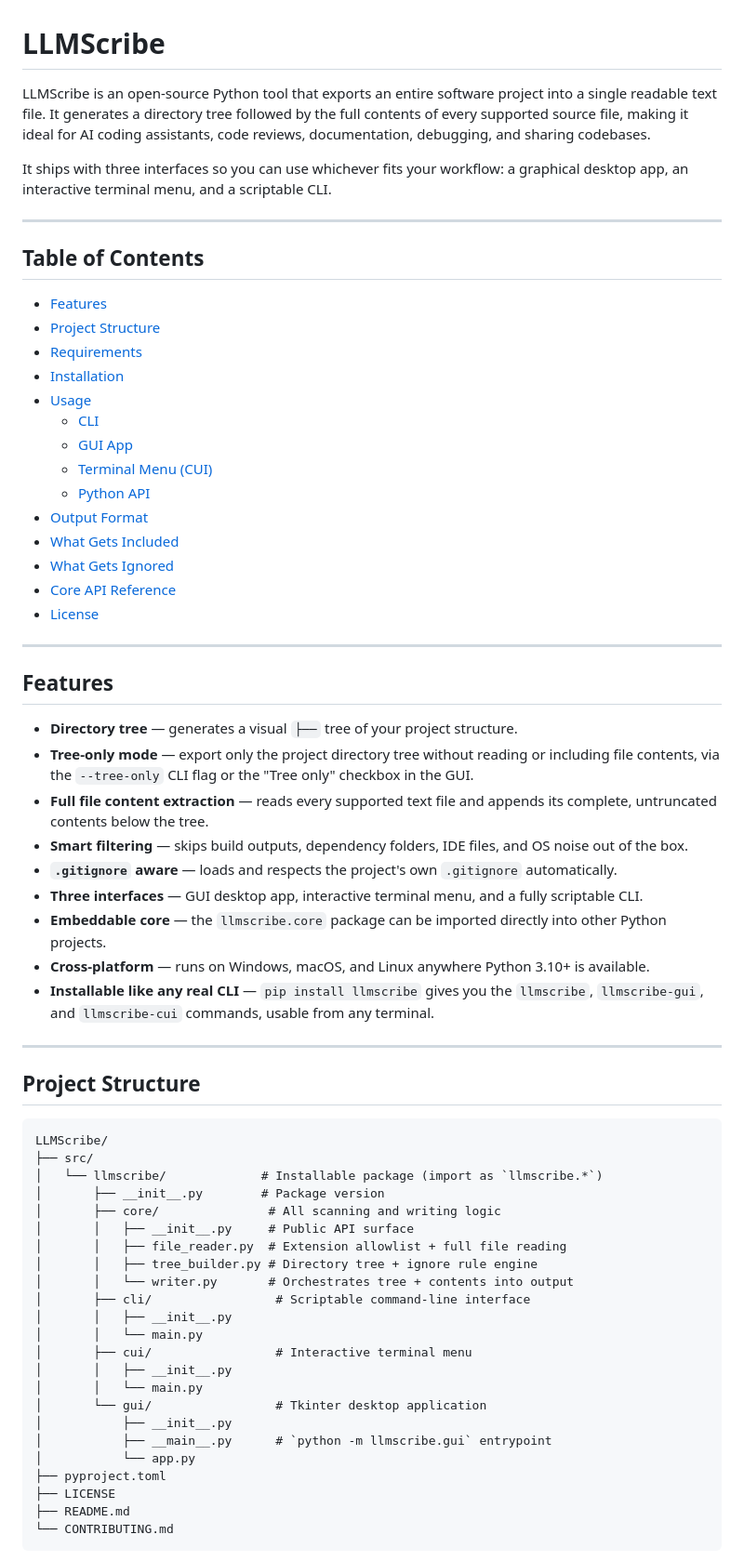
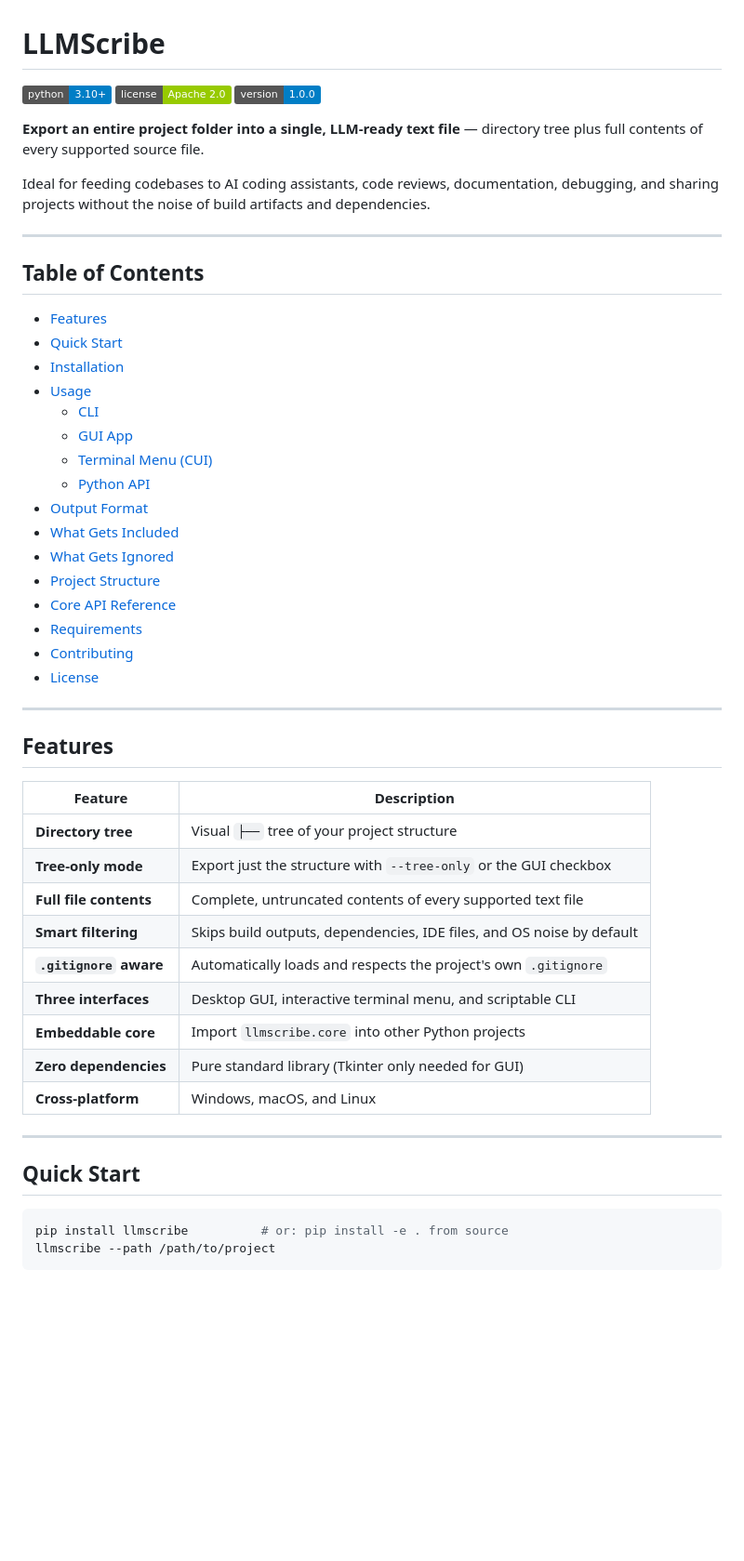
Before and after one commit to AMRITO-KUNDU/llmscribe, a Markdown page: README.md, the part around one of its changes. Shown at 93% size. Drawn GitHub-style; badges without logos; blank space fills up the shorter version.

````diff
--- a/README.md
+++ b/README.md
@@ -1,16 +1,19 @@
 # LLMScribe
 
-LLMScribe is an open-source Python tool that exports an entire software project into a single readable text file. It generates a directory tree followed by the full contents of every supported source file, making it ideal for AI coding assistants, code reviews, documentation, debugging, and sharing codebases.
+[![Python 3.10+](https://img.shields.io/badge/python-3.10+-blue.svg)](https://www.python.org/downloads/)
+[![License](https://img.shields.io/badge/license-Apache%202.0-green.svg)](LICENSE)
+[![Version](https://img.shields.io/badge/version-1.0.0-blue.svg)](https://github.com/AMRITO-KUNDU/llmscribe)
 
-It ships with three interfaces so you can use whichever fits your workflow: a graphical desktop app, an interactive terminal menu, and a scriptable CLI.
+**Export an entire project folder into a single, LLM-ready text file** — directory tree plus full contents of every supported source file.
+
+Ideal for feeding codebases to AI coding assistants, code reviews, documentation, debugging, and sharing projects without the noise of build artifacts and dependencies.
 
 ---
 
 ## Table of Contents
 
 - [Features](#features)
-- [Project Structure](#project-structure)
-- [Requirements](#requirements)
+- [Quick Start](#quick-start)
 - [Installation](#installation)
 - [Usage](#usage)
   - [CLI](#cli)
@@ -20,50 +23,34 @@ It ships with three interfaces so you can use whichever fits your workflow: a gr
 - [Output Format](#output-format)
 - [What Gets Included](#what-gets-included)
 - [What Gets Ignored](#what-gets-ignored)
+- [Project Structure](#project-structure)
 - [Core API Reference](#core-api-reference)
+- [Requirements](#requirements)
+- [Contributing](#contributing)
 - [License](#license)
 
 ---
 
 ## Features
 
-- **Directory tree** — generates a visual `├──` tree of your project structure.
-- **Tree-only mode** — export only the project directory tree without reading or including file contents, via the `--tree-only` CLI flag or the "Tree only" checkbox in the GUI.
-- **Full file content extraction** — reads every supported text file and appends its complete, untruncated contents below the tree.
-- **Smart filtering** — skips build outputs, dependency folders, IDE files, and OS noise out of the box.
-- **`.gitignore` aware** — loads and respects the project's own `.gitignore` automatically.
-- **Three interfaces** — GUI desktop app, interactive terminal menu, and a fully scriptable CLI.
-- **Embeddable core** — the `llmscribe.core` package can be imported directly into other Python projects.
-- **Cross-platform** — runs on Windows, macOS, and Linux anywhere Python 3.10+ is available.
-- **Installable like any real CLI** — `pip install llmscribe` gives you the `llmscribe`, `llmscribe-gui`, and `llmscribe-cui` commands, usable from any terminal.
+| Feature | Description |
+|---------|-------------|
+| **Directory tree** | Visual `├──` tree of your project structure |
+| **Tree-only mode** | Export just the structure with `--tree-only` or the GUI checkbox |
+| **Full file contents** | Complete, untruncated contents of every supported text file |
+| **Smart filtering** | Skips build outputs, dependencies, IDE files, and OS noise by default |
+| **`.gitignore` aware** | Automatically loads and respects the project's own `.gitignore` |
+| **Three interfaces** | Desktop GUI, interactive terminal menu, and scriptable CLI |
+| **Embeddable core** | Import `llmscribe.core` into other Python projects |
+| **Zero dependencies** | Pure standard library (Tkinter only needed for GUI) |
+| **Cross-platform** | Windows, macOS, and Linux |
 
 ---
 
-## Project Structure
+## Quick Start
 
-```
-LLMScribe/
-├── src/
-│   └── llmscribe/             # Installable package (import as `llmscribe.*`)
-│       ├── __init__.py        # Package version
-│       ├── core/               # All scanning and writing logic
-│       │   ├── __init__.py     # Public API surface
-│       │   ├── file_reader.py  # Extension allowlist + full file reading
-│       │   ├── tree_builder.py # Directory tree + ignore rule engine
-│       │   └── writer.py       # Orchestrates tree + contents into output
-│       ├── cli/                 # Scriptable command-line interface
-│       │   ├── __init__.py
-│       │   └── main.py
-│       ├── cui/                 # Interactive terminal menu
-│       │   ├── __init__.py
-│       │   └── main.py
-│       └── gui/                 # Tkinter desktop application
-│           ├── __init__.py
-│           ├── __main__.py      # `python -m llmscribe.gui` entrypoint
-│           └── app.py
-├── pyproject.toml
-├── LICENSE
-├── README.md
-└── CONTRIBUTING.md
+```bash
+pip install llmscribe          # or: pip install -e . from source
+llmscribe --path /path/to/project
 ```
 
````
Also changed, not shown: other parts of README.md (+126 -161 lines).
